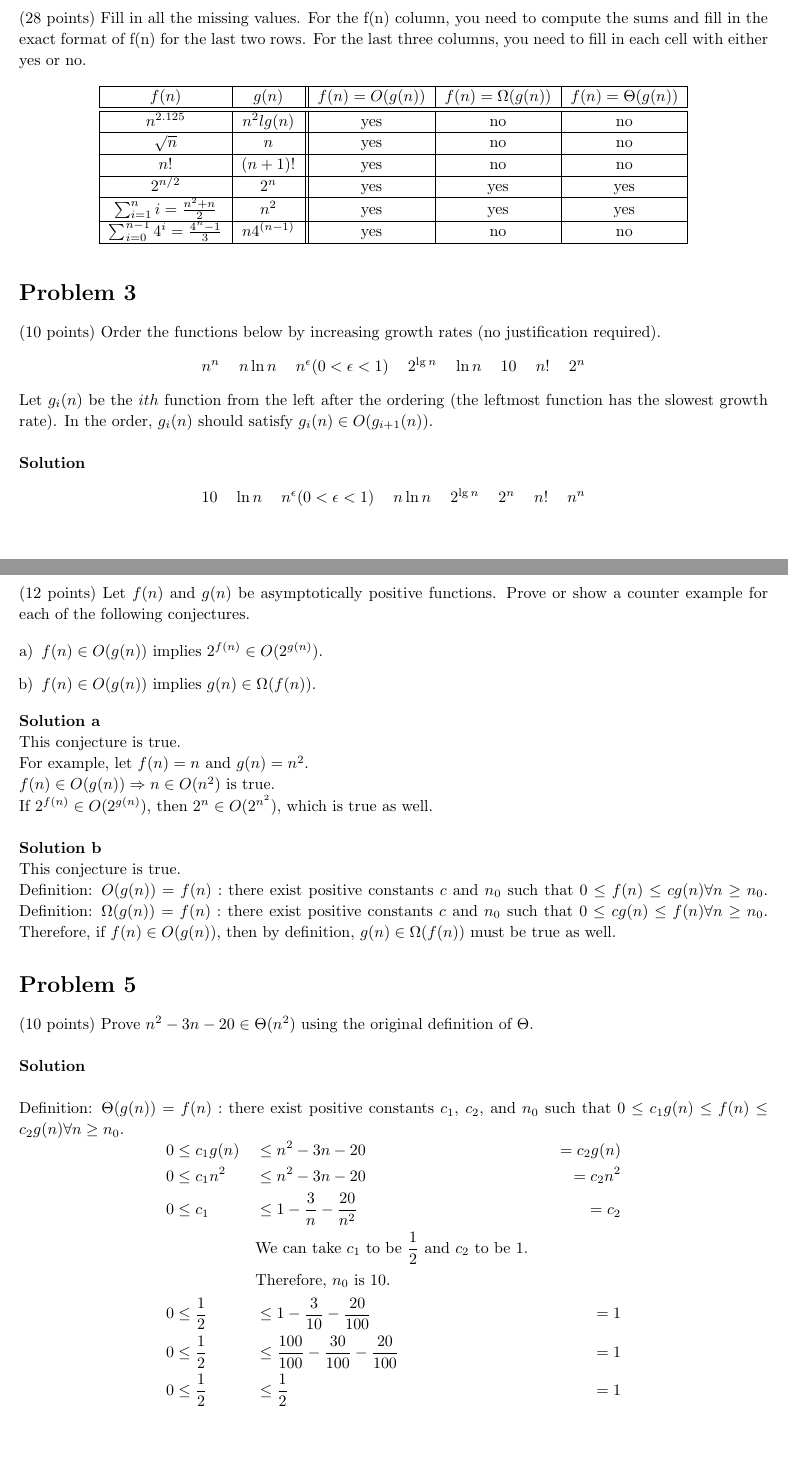
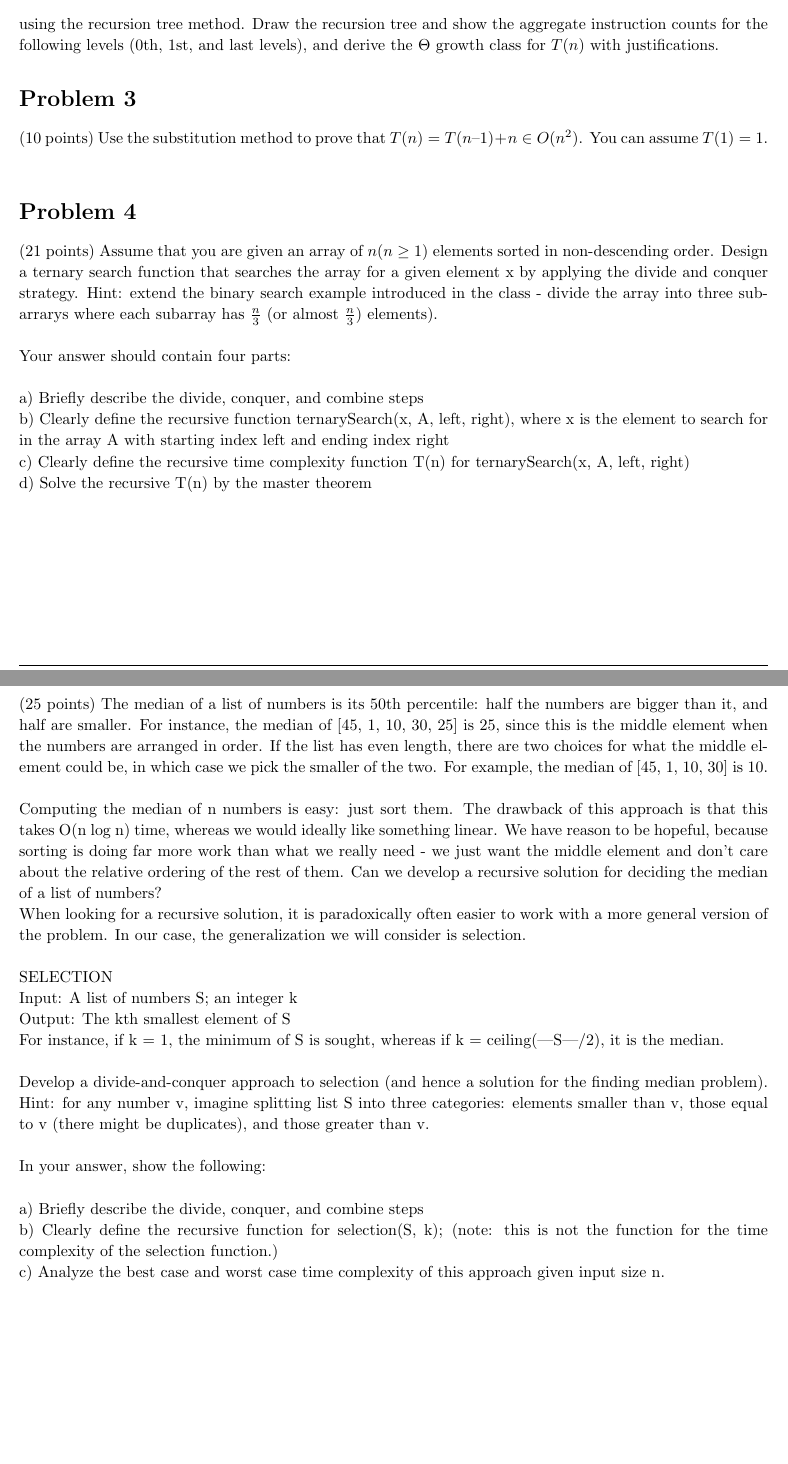
Before and after one commit to AvocadosConstant/university-work, a LaTeX document (cs375/ta-02/ta-02.tex): two parts of pages 3 and 4 of 5 before the commit and two parts of pages 2 and 3 of 4 after it, joined at a grey line, cut at the place of the change. Compiled offline with pdfLaTeX.

Commit message:
Transcribe problems into tex

```diff
--- a/cs375/ta-02/ta-02.tex
+++ b/cs375/ta-02/ta-02.tex
@@ -193,108 +171,47 @@ Worst Case: $n^2$ (Reversed array).
+            T(\frac{n}{4}) + T(\frac{3n}{4}) + n &\text{otherwise}
+        \end{cases}
+    \end{equation}
+using the recursion tree method. Draw the recursion tree and show the aggregate instruction counts for the following levels (0th, 1st, and last levels), and derive the $\Theta$ growth class for $T(n)$ with justifications.
+
+\end{homeworkProblem}
+
+\begin{homeworkProblem}
+(10 points) Use the substitution method to prove that $T(n) = T(n–1) + n \in O(n^2)$. You can assume $T(1) = 1$.
+\end{homeworkProblem}
+
+\begin{homeworkProblem}
+(21 points) Assume that you are given an array of $n(n\geq1)$ elements sorted in non-descending order. Design a ternary search function that searches the array for a given element x by applying the divide and conquer strategy. Hint: extend the binary search example introduced in the class - divide the array into three subarrarys where each subarray has $\frac{n}{3}$ (or almost $\frac{n}{3}$) elements). \\
+
+Your answer should contain four parts:\\
+
+a) Briefly describe the divide, conquer, and combine steps\\
+b) Clearly define the recursive function ternarySearch(x, A, left, right), where x is the element to search for in the array A with starting index left and ending index right\\
+c) Clearly define the recursive time complexity function T(n) for ternarySearch(x, A, left, right)\\
+d) Solve the recursive T(n) by the master theorem\\
 \end{homeworkProblem}
 
 \pagebreak
 
 \begin{homeworkProblem}
-    (28 points) Fill in all the missing values. For the f(n) column, you need to compute the sums and fill in the exact format of f(n) for the last two rows. For the last three columns, you need to fill in each cell with either yes or no.
+(25 points) The median of a list of numbers is its 50th percentile: half the numbers are bigger than it, and half are smaller. For instance, the median of [45, 1, 10, 30, 25] is 25, since this is the middle element when the numbers are arranged in order. If the list has even length, there are two choices for what the middle element could be, in which case we pick the smaller of the two. For example, the median of [45, 1, 10, 30] is 10.\\
 
-    \begin{center}
-        \begin{tabular}{ | c | c || c | c | c |}\hline
-        $f(n)$ & $g(n)$ & $f(n) = O(g(n))$ & $f(n) = \Omega(g(n))$ & $f(n) = \Theta(g(n))$\\\hline\hline
-        $n^{2.125}$ & $n^2lg(n)$ & yes & no & no\\\hline
-        $\sqrt{n}$ & $n$  & yes & no & no \\\hline
-        $n!$  & $(n+1)!$ & yes & no & no \\\hline
-        $2^{n/2}$  & $2^{n}$  & yes & yes & yes \\\hline
-        $\sum_{i=1}^{n}i = \frac{n^2+n}{2} $ & $n^{2}$  & yes & yes & yes \\\hline
-        $\sum_{i=0}^{n-1}4^{i} = \frac{4^n-1}{3}$ & $n4^{(n-1)}$  & yes & no & no \\\hline
-        \end{tabular}
-    \end{center}
+Computing the median of n numbers is easy: just sort them. The drawback of this approach is that this takes O(n log n) time, whereas we would ideally like something linear. We have reason to be hopeful, because sorting is doing far more work than what we really need - we just want the middle element and don't care about the relative ordering of the rest of them. Can we develop a recursive solution for deciding the median of a list of numbers?\\
+When looking for a recursive solution, it is paradoxically often easier to work with a more general version of the problem. In our case, the generalization we will consider is selection.\\
 
-\end{homeworkProblem}
+SELECTION\\
+Input: A list of numbers S; an integer k\\
+Output: The kth smallest element of S\\
+For instance, if k = 1, the minimum of S is sought, whereas if k = ceiling(|S|/2), it is the median.\\
 
-\begin{homeworkProblem}
-    (10 points) Order the functions below by increasing growth rates (no justification required).
-    \begin{center}
-        \begin{tabular}{ c c c c c c c c }
-        $n^{n}$&
-        $n\ln{n}$&
-        $n^{\epsilon} (0 < \epsilon < 1)$&
-        $2^{\lg{n}}$&
-        $\ln{n}$&
-        $10$&
-        $n!$&
-        $2^{n}$
-        \end{tabular}
-    \end{center}
-    Let $g_{i}(n)$ be the $ith$ function from the left after the ordering (the leftmost function has the slowest growth rate). In the order, $g_{i}(n)$  should satisfy $g_{i}(n) \in O(g_{i+1}(n))$.\\
+Develop a divide-and-conquer approach to selection (and hence a solution for the finding median problem). Hint: for any number v, imagine splitting list S into three categories: elements smaller than v, those equal to v (there might be duplicates), and those greater than v. \\
 
-    \textbf{Solution}
-    \begin{center}
-        \begin{tabular}{ c c c c c c c c }
-        $10$&
-        $\ln{n}$&
-        $n^{\epsilon} (0 < \epsilon < 1)$&
-        $n\ln{n}$&
-        $2^{\lg{n}}$&
-        $2^{n}$&
-        $n!$&
-        $n^{n}$
-        \end{tabular}
-    \end{center}
+In your answer, show the following:\\
 
+a) Briefly describe the divide, conquer, and combine steps\\
+b) Clearly define the recursive function for selection(S, k); (note: this is not the function for the time complexity of the selection function.)\\
+c) Analyze the best case and worst case time complexity of this approach given input size n.\\
 \end{homeworkProblem}
 
 \pagebreak
 
 \begin{homeworkProblem}
-    (12 points) Let $f(n)$ and $g(n)$ be asymptotically positive functions. Prove or show a counter example for each of the following conjectures.
-
-    \begin{enumerate}[a)]
-        \item
-            $f(n) \in O(g(n))$ implies $2^{f(n)} \in O(2^{g(n)})$.
-        \item
-            $f(n) \in O(g(n))$ implies $g(n) \in \Omega(f(n))$.
-    \end{enumerate}
-
-    \textbf{Solution a}\\
-    This conjecture is true.
-    \\
-    For example, let $f(n) = n$ and $g(n) = n^2$. \\
-    $f(n) \in O(g(n)) \Rightarrow n \in O(n^2)$ is true.\\
-    If $2^{f(n)} \in O(2^{g(n)})$, then $2^{n} \in O(2^{n^2})$, which is true as well.
-    \\
-
-    \textbf{Solution b}\\
-    This conjecture is true.
-    \\
-    Definition: $O(g(n)) =  f(n) : $ there exist positive constants $c$ and $n_{0}$ such that $0 \leq f(n) \leq cg(n) \forall n \geq n_{0} $.
-    Definition: $\Omega(g(n)) =  f(n) : $ there exist positive constants $c$ and $n_{0}$ such that $0 \leq cg(n) \leq f(n) \forall n \geq n_{0} $.
-    Therefore, if $f(n) \in O(g(n))$, then by definition, $g(n) \in \Omega(f(n))$ must be true as well.
-\end{homeworkProblem}
-
-\begin{homeworkProblem}
-(10 points) Prove $n^{2}-3n-20 \in \Theta(n^{2})$ using the original definition of $\Theta$.\\
-
-    \textbf{Solution}\\
-
-    Definition: $\Theta(g(n)) =  f(n) : $ there exist positive constants $c_{1}$, $c_{2}$, and $n_{0}$ such that $0 \leq c_{1}g(n) \leq f(n) \leq c_{2}g(n) \forall n \geq n_{0} $.
-    \[
-        \begin{subequations}
-        \begin{aligned}
-        0   &\leq   c_1g(n) &&\leq   n^2-3n-20   &&&= c_2g(n)
-        \\
-        0   &\leq   c_1n^2  &&\leq   n^2-3n-20   &&&= c_2n^2
-        \\
-        0   &\leq   c_1     &&\leq   1-\frac{3}{n}-\frac{20}{n^2}   &&&= c_2
-        \\
-        & &&\text{We can take $c_1$ to be $\frac{1}{2}$ and $c_2$ to be $1$.}&&&
-        \\
-        & &&\text{Therefore, $n_0$ is $10$.}&&&
-        \\
-        0   &\leq   \frac{1}{2} &&\leq   1-\frac{3}{10}-\frac{20}{100}   &&&= 1
-        \\
-        0   &\leq   \frac{1}{2} &&\leq   \frac{100}{100}-\frac{30}{100}-\frac{20}{100}   &&&= 1
-        \\
-        0   &\leq   \frac{1}{2} &&\leq   \frac{1}{2}   &&&= 1
-        \\
-        \end{aligned}
-        \end{subequations}
```
Also changed, not shown: cs375/ta-02/ta-02.pdf, cs375/ta-02/ta-02.tex (114 more changed lines).
